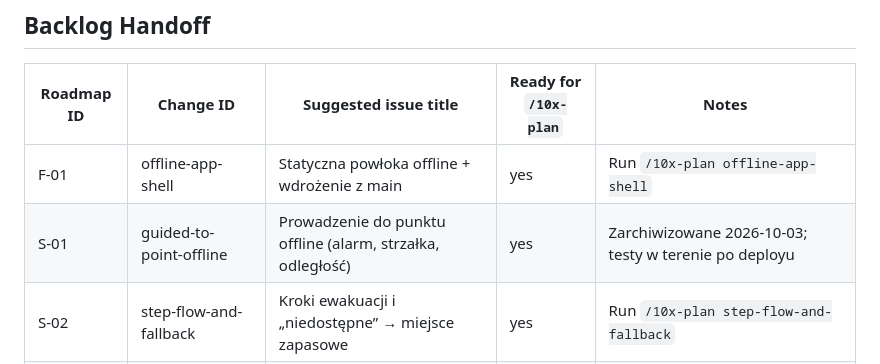
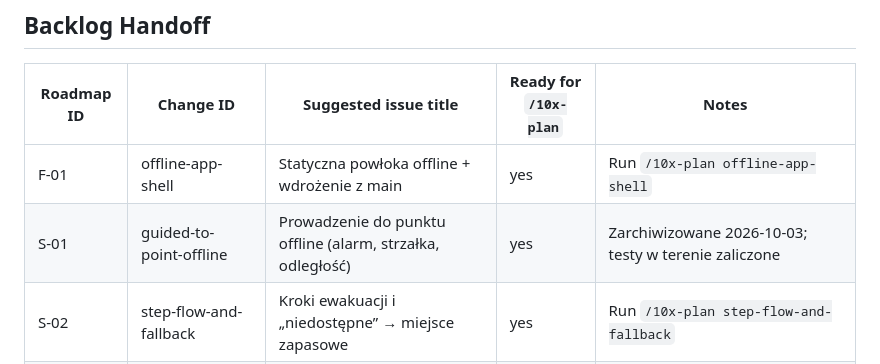
Before and after one commit to jazlik/turbo-defence, a Markdown page: context/foundation/roadmap.md, the part around the change. GitHub-like rendering.

Commit message:
chore(guided-to-point-offline): record passed field tests
Phone checks (2.6, 2.8, 3.7, 3.9–3.11, 3.13, 3.14, 4.3, 4.4) passed on
the deployed build ac5c4e2; CI on the PR head 47b4ee0 and live smoke
with EXPECT_HEADERS=1 pass.

```diff
--- a/context/foundation/roadmap.md
+++ b/context/foundation/roadmap.md
@@ -216,7 +216,7 @@ Slices below build on these and do NOT re-scaffold them.
 | Roadmap ID | Change ID               | Suggested issue title                                        | Ready for `/10x-plan` | Notes                                                                                  |
 | ---------- | ----------------------- | ------------------------------------------------------------ | --------------------- | -------------------------------------------------------------------------------------- |
 | F-01       | offline-app-shell       | Statyczna powłoka offline + wdrożenie z main                 | yes                   | Run `/10x-plan offline-app-shell`                                                      |
-| S-01       | guided-to-point-offline | Prowadzenie do punktu offline (alarm, strzałka, odległość)   | yes                   | Zarchiwizowane 2026-10-03; testy w terenie po deployu                                  |
+| S-01       | guided-to-point-offline | Prowadzenie do punktu offline (alarm, strzałka, odległość)   | yes                   | Zarchiwizowane 2026-10-03; testy w terenie zaliczone                                   |
 | S-02       | step-flow-and-fallback  | Kroki ewakuacji i „niedostępne” → miejsce zapasowe           | yes                   | Run `/10x-plan step-flow-and-fallback`                                                 |
 | S-03       | voice-guidance          | Głos prowadzący po polsku                                    | yes                   | Run `/10x-plan voice-guidance`                                                         |
 | S-04       | offline-map-and-route   | Mapa i trasa offline jako drugi poziom                       | yes                   | Run `/10x-plan offline-map-and-route`; źródło mapy i serwis tras do ustalenia w planie |
```
Also changed, not shown: 1 other file.
